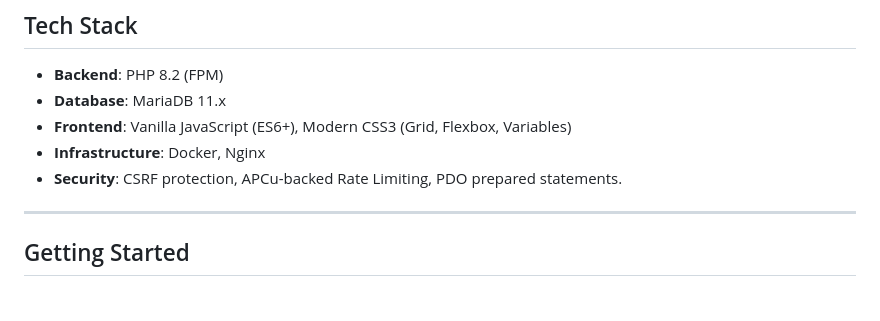
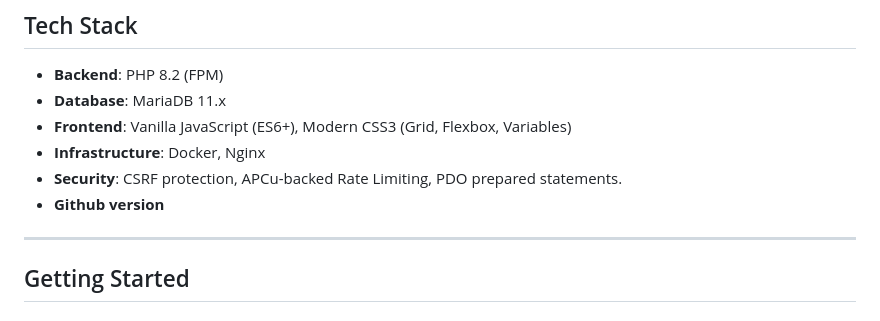
Before and after one commit to Cybertron86/Madrix, a Markdown page: README.md, the part around the change. Rendered like a GitHub page.

Commit message:
added github to techstack in README.md

```diff
--- a/README.md
+++ b/README.md
@@ -21,6 +21,7 @@ Welcome to the **Madrix Portal**, a high-performance web experience inspired by
 *   **Frontend**: Vanilla JavaScript (ES6+), Modern CSS3 (Grid, Flexbox, Variables)
 *   **Infrastructure**: Docker, Nginx
 *   **Security**: CSRF protection, APCu-backed Rate Limiting, PDO prepared statements.
+*   **Github version**
 
 ---
 
```
